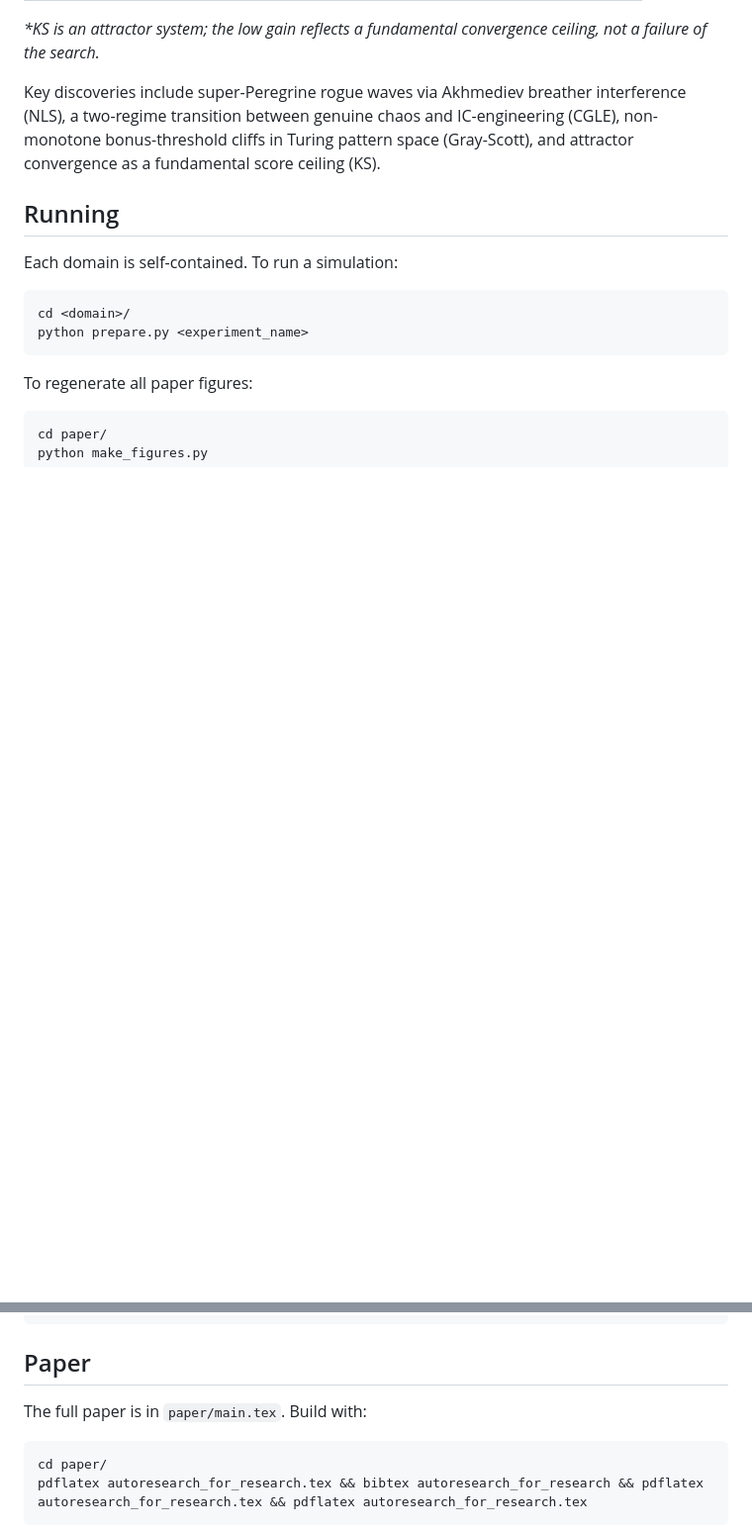
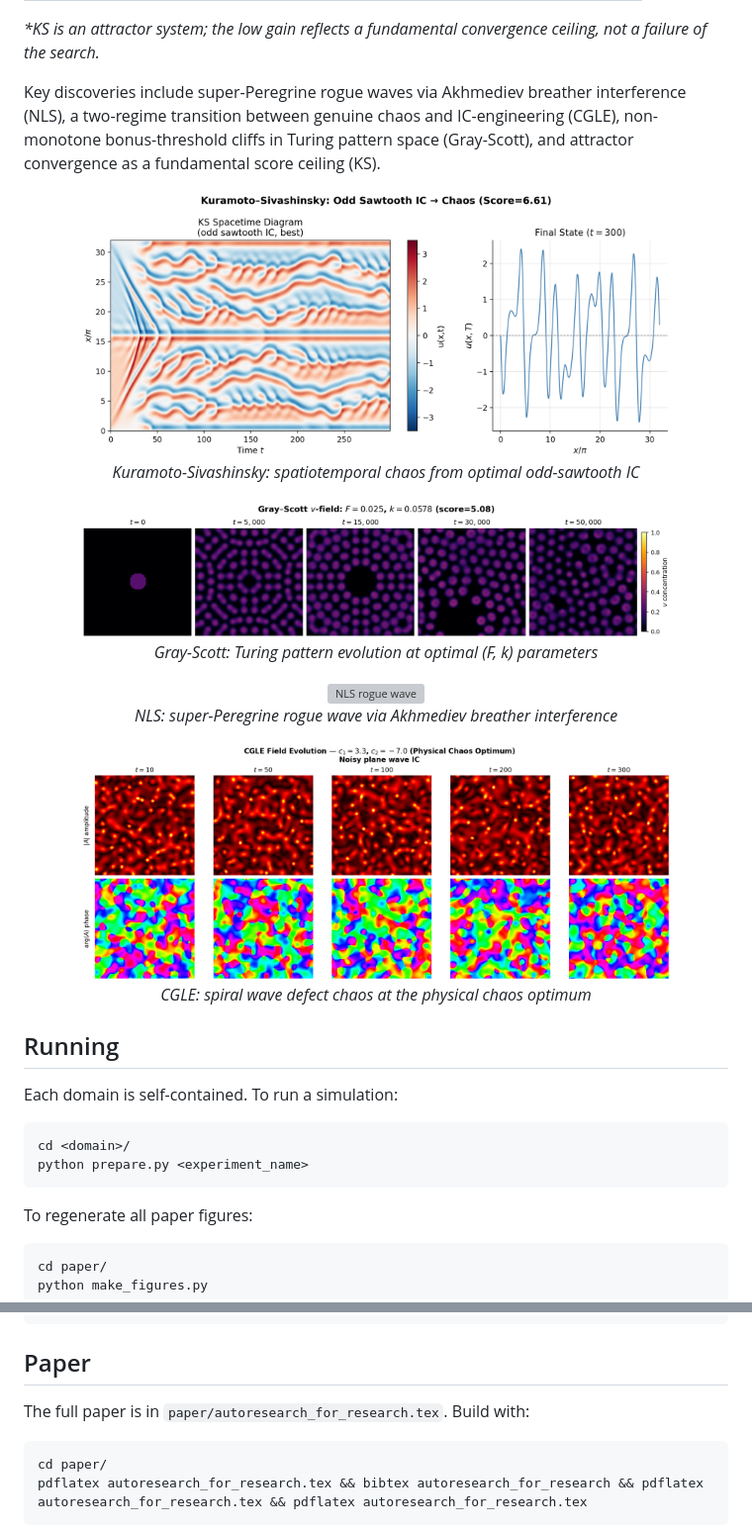
Before and after one commit to michK/Autoresearch-for-Research, a Markdown page: README.md, 2 parts joined by grey strips. Shown at 99% size. GitHub-like rendering; blank space fills up the shorter version; grey boxes are pictures that could not be loaded.

Commit message:
Add result figures to README
KS spacetime, Gray-Scott patterns, NLS rogue wave, and CGLE spiral
snapshots after the results table, plus KS hero image before The Approach.

Co-Authored-By: Claude Opus 4.6 <noreply@anthropic.com>

````diff
--- a/README.md
+++ b/README.md
@@ -60,6 +64,26 @@ Each domain directory contains:
 
 Key discoveries include super-Peregrine rogue waves via Akhmediev breather interference (NLS), a two-regime transition between genuine chaos and IC-engineering (CGLE), non-monotone bonus-threshold cliffs in Turing pattern space (Gray-Scott), and attractor convergence as a fundamental score ceiling (KS).
 
+<p align="center">
+  <img src="paper/figures/ks_spacetime.png" alt="KS spatiotemporal chaos" width="600"><br>
+  <em>Kuramoto-Sivashinsky: spatiotemporal chaos from optimal odd-sawtooth IC</em>
+</p>
+
+<p align="center">
+  <img src="paper/figures/gs_patterns.png" alt="Gray-Scott patterns" width="600"><br>
+  <em>Gray-Scott: Turing pattern evolution at optimal (F, k) parameters</em>
+</p>
+
+<p align="center">
+  <img src="paper/figures/nls_spacetime.png" alt="NLS rogue wave" width="600"><br>
+  <em>NLS: super-Peregrine rogue wave via Akhmediev breather interference</em>
+</p>
+
+<p align="center">
+  <img src="paper/figures/cgle_snapshots.png" alt="CGLE spiral waves" width="600"><br>
+  <em>CGLE: spiral wave defect chaos at the physical chaos optimum</em>
+</p>
+
 ## Running
 
 Each domain is self-contained. To run a simulation:
@@ -78,7 +102,7 @@ python make_figures.py
 
 ## Paper
 
-The full paper is in `paper/main.tex`. Build with:
+The full paper is in `paper/autoresearch_for_research.tex`. Build with:
 
 ```bash
 cd paper/
````
Also changed, not shown: other parts of README.md (+4 -0 lines).
